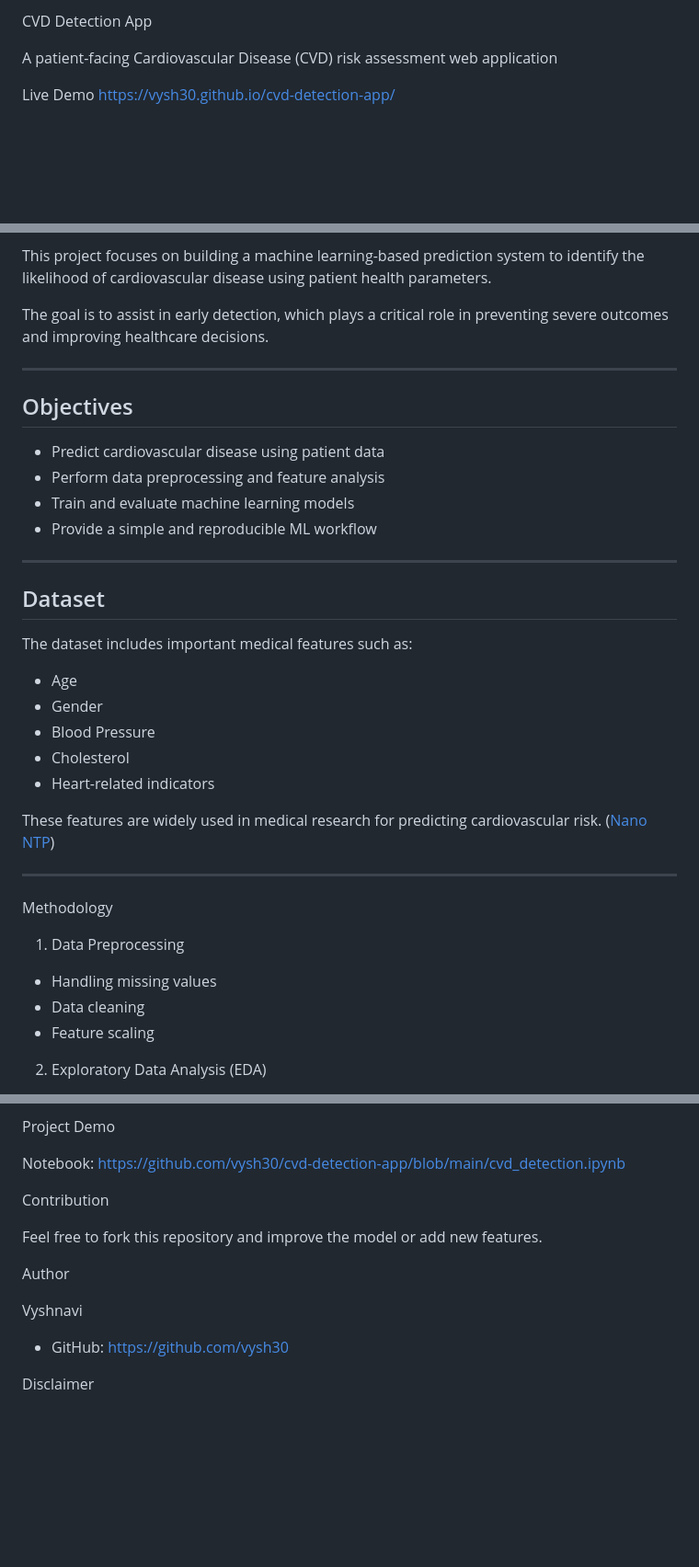
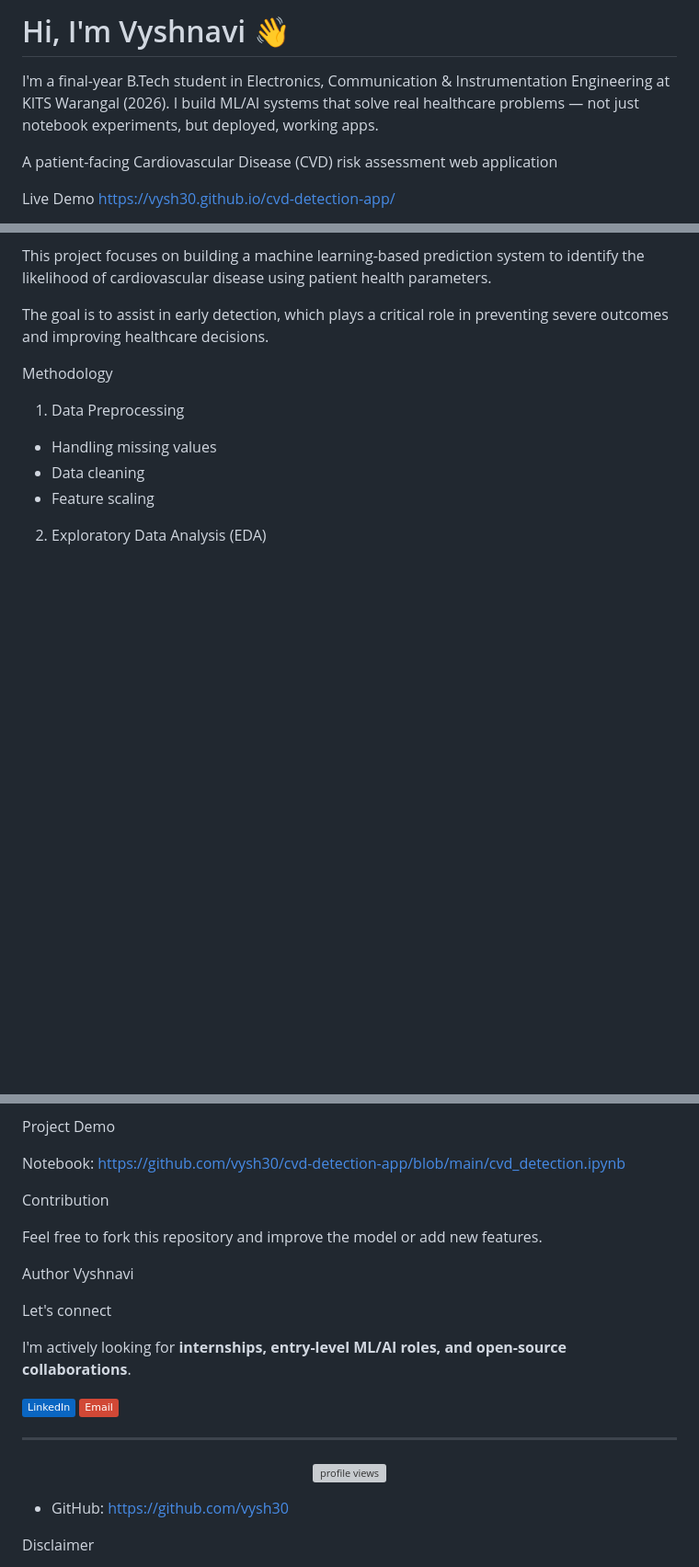
Before and after one commit to vysh30/cvd-detection-app, a Markdown page: README.md, 3 parts joined by grey strips. Shown at 92% size. Rendered like a GitHub page; badges without logos; blank space fills up the shorter version; grey boxes are pictures that could not be loaded.

Commit message:
README.md
Updated README to include personal introduction and contact information.

```diff
--- a/README.md
+++ b/README.md
@@ -1,4 +1,6 @@
- CVD Detection App
+# Hi, I'm Vyshnavi 👋
+
+I'm a final-year B.Tech student in Electronics, Communication & Instrumentation Engineering at KITS Warangal (2026). I build ML/AI systems that solve real healthcare problems — not just notebook experiments, but deployed, working apps.
 
 A patient-facing Cardiovascular Disease (CVD) risk assessment
 web application
@@ -27,31 +29,6 @@ Cardiovascular Disease (CVD) is one of the leading causes of death worldwide, re
 This project focuses on building a machine learning-based prediction system to identify the likelihood of cardiovascular disease using patient health parameters.
 
 The goal is to assist in early detection, which plays a critical role in preventing severe outcomes and improving healthcare decisions.
-
----
-
-##  Objectives
-
-* Predict cardiovascular disease using patient data
-* Perform data preprocessing and feature analysis
-* Train and evaluate machine learning models
-* Provide a simple and reproducible ML workflow
-
----
-
-##  Dataset
-
-The dataset includes important medical features such as:
-
-* Age
-* Gender
-* Blood Pressure
-* Cholesterol
-* Heart-related indicators
-
-These features are widely used in medical research for predicting cardiovascular risk. ([Nano NTP][2])
-
----
 
  Methodology
 
@@ -110,15 +87,26 @@ Jupyter Notebook
 Notebook:
 https://github.com/vysh30/cvd-detection-app/blob/main/cvd_detection.ipynb
 
-
  Contribution
 
 Feel free to fork this repository and improve the model or add new features.
 
 
 Author
+Vyshnavi
 
-Vyshnavi
+Let's connect
+
+I'm actively looking for **internships, entry-level ML/AI roles, and open-source collaborations**.
+
+[![LinkedIn](https://img.shields.io/badge/LinkedIn-0A66C2?style=flat&logo=linkedin&logoColor=white)](https://https://www.linkedin.com/in/vyshnavipatel3021/)
+[![Email](https://img.shields.io/badge/Email-D14836?style=flat&logo=gmail&logoColor=white)](mailto:Vyshnavigandla92@gmail.com)
+
+---
+
+<p align="center">
+  <img src="https://komarev.com/ghpvc/?username=vysh30&color=blueviolet&style=flat" alt="profile views" />
+</p>
 
 * GitHub: https://github.com/vysh30
 
```
